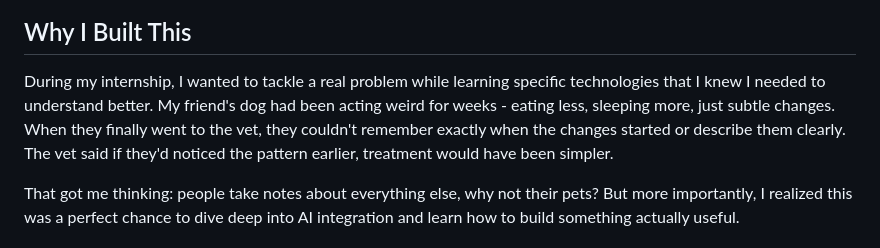
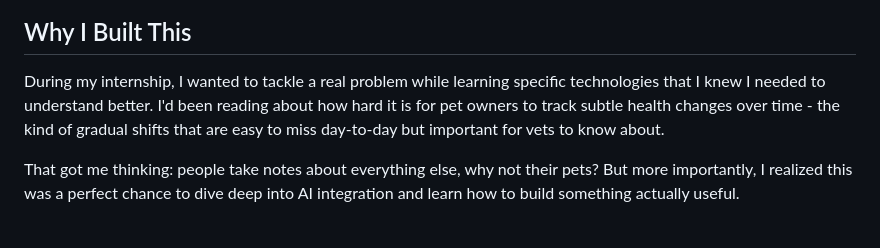
Before and after one commit to dhyeynala/pet-voice-notes, a Markdown page: README.md, the part around the change. Rendered like a GitHub page.

```diff
--- a/README.md
+++ b/README.md
@@ -6,7 +6,7 @@
 
 ## Why I Built This
 
-During my internship, I wanted to tackle a real problem while learning specific technologies that I knew I needed to understand better. My friend's dog had been acting weird for weeks - eating less, sleeping more, just subtle changes. When they finally went to the vet, they couldn't remember exactly when the changes started or describe them clearly. The vet said if they'd noticed the pattern earlier, treatment would have been simpler.
+During my internship, I wanted to tackle a real problem while learning specific technologies that I knew I needed to understand better. I'd been reading about how hard it is for pet owners to track subtle health changes over time - the kind of gradual shifts that are easy to miss day-to-day but important for vets to know about.
 
 That got me thinking: people take notes about everything else, why not their pets? But more importantly, I realized this was a perfect chance to dive deep into AI integration and learn how to build something actually useful.
 
```
